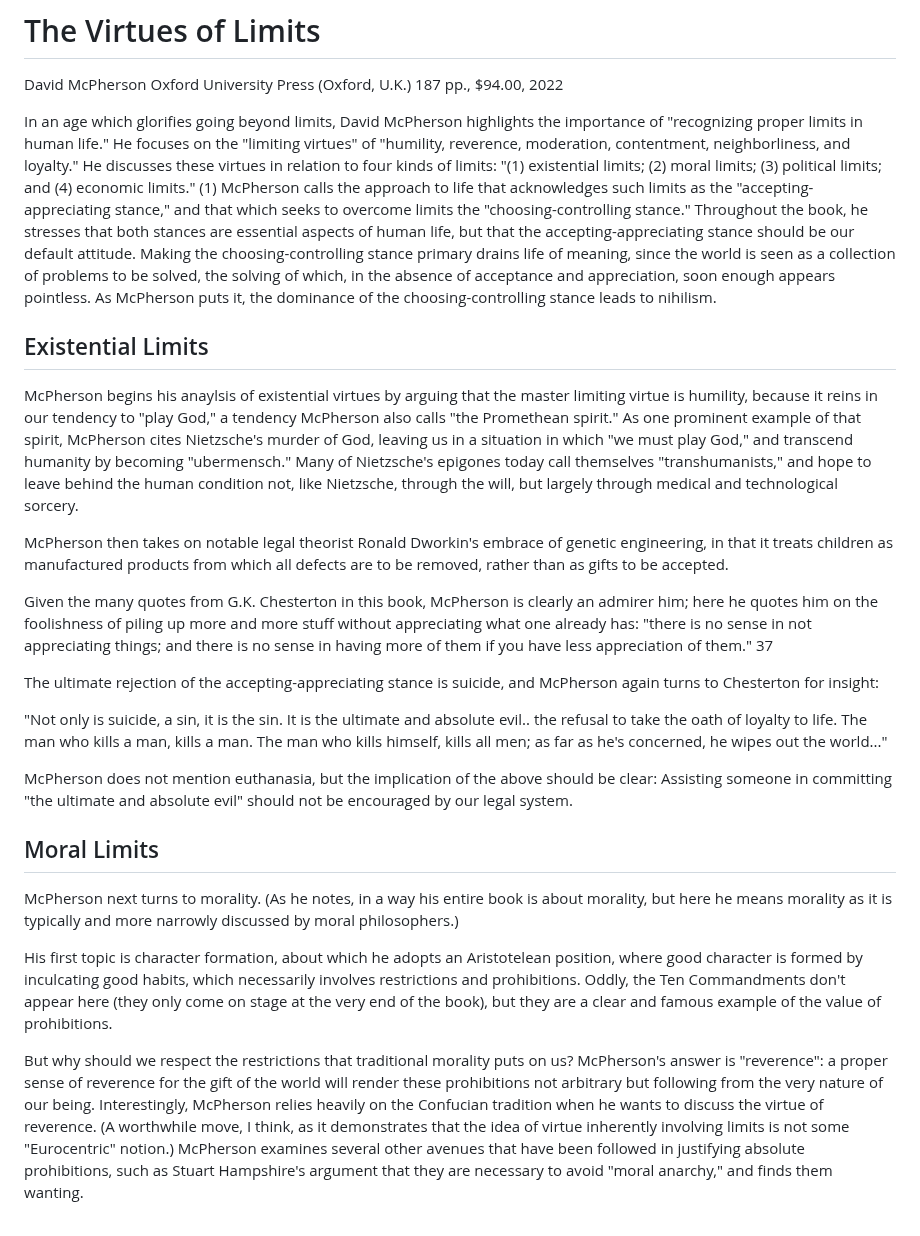
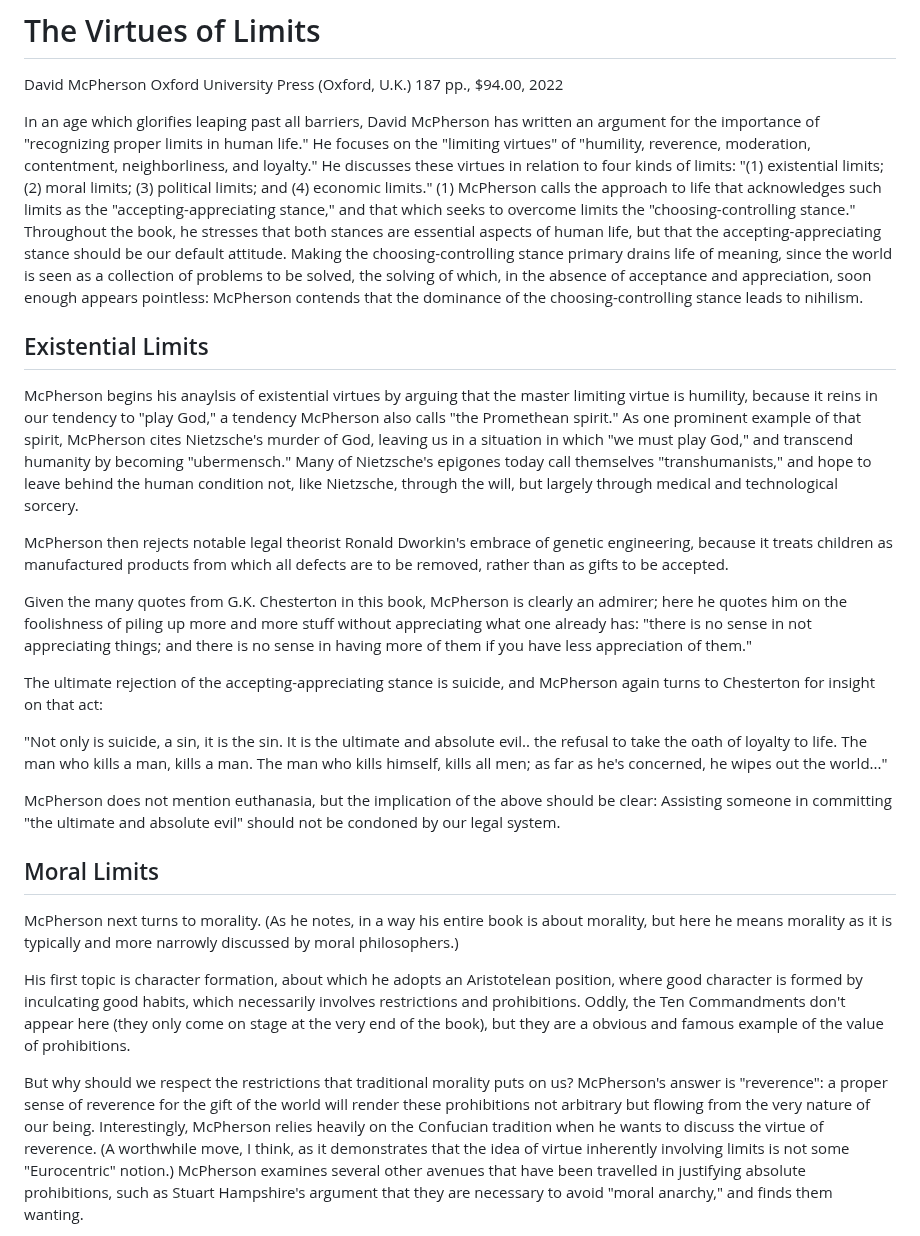
Before and after one commit to gcallah/BookReviews, a Markdown page: mcpherson.md, the part around one of its changes. Drawn GitHub-style.

```diff
--- a/mcpherson.md
+++ b/mcpherson.md
@@ -5,7 +5,8 @@ Oxford University Press (Oxford, U.K.)
 187 pp., $94.00, 2022
 
 
-In an age which glorifies going beyond limits, David McPherson highlights the importance of "recognizing proper limits in
+In an age which glorifies leaping past all barriers, David McPherson has written an argument
+for the importance of "recognizing proper limits in
 human life." He focuses on the "limiting virtues" of "humility, reverence, moderation, contentment, neighborliness, and
 loyalty." He discusses these virtues in relation to four kinds of limits: "(1) existential limits; (2) moral limits; (3)
 political limits; and (4) economic limits." (1) McPherson calls the approach to life that acknowledges such limits as the
@@ -13,7 +14,7 @@ political limits; and (4) economic limits." (1) McPherson calls the approach to
 the book, he stresses that both stances are essential aspects of human life, but that the accepting-appreciating stance
 should be our default attitude. Making the choosing-controlling stance primary drains life of meaning, since the world
 is seen as a collection of problems to be solved, the solving of which, in the absence of acceptance and appreciation,
-soon enough appears pointless. As McPherson puts it, the dominance of the choosing-controlling stance leads to nihilism.
+soon enough appears pointless: McPherson contends that the dominance of the choosing-controlling stance leads to nihilism.
 
 ## Existential Limits
 
@@ -24,23 +25,23 @@ us in a situation in which "we must play God," and transcend humanity by becomin
 today call themselves "transhumanists," and hope to leave behind the human condition not, like Nietzsche, through the
 will, but largely through medical and technological sorcery.
 
-McPherson then takes on notable legal theorist Ronald Dworkin's embrace of genetic engineering, in that it treats children as
+McPherson then rejects notable legal theorist Ronald Dworkin's embrace of genetic engineering, because it treats children as
 manufactured products from which all defects are to be removed, rather than as gifts to be accepted.
 
 Given the many quotes from G.K. Chesterton in this book,
-McPherson is clearly an admirer him; here he quotes him on the foolishness of piling up more and more stuff without
+McPherson is clearly an admirer; here he quotes him on the foolishness of piling up more and more stuff without
 appreciating what one already has: "there is no sense in not appreciating things; and there is no sense in having more
-of them if you have less appreciation of them." 37
+of them if you have less appreciation of them."
 
 The ultimate rejection of the accepting-appreciating stance is suicide, and McPherson again turns to Chesterton for
-insight:
+insight on that act:
 
 "Not only is suicide, a sin, it is the sin. It is the ultimate and absolute evil.. the refusal to take the oath of
 loyalty to life. The man who kills a man, kills a man. The man who kills himself, kills all men; as far as he's
 concerned, he wipes out the world..."
 
 McPherson does not mention euthanasia, but the implication of the above should be clear: Assisting someone in committing
-"the ultimate and absolute evil" should not be encouraged by our legal system.
+"the ultimate and absolute evil" should not be condoned by our legal system.
 
 ## Moral Limits
 
@@ -49,14 +50,14 @@ morality as it is typically and more narrowly discussed by moral philosophers.)
 
 His first topic is character formation, about which he adopts an Aristotelean position, where good character is formed by
 inculcating good habits, which necessarily involves restrictions and prohibitions. Oddly, the Ten Commandments don't
-appear here (they only come on stage at the very end of the book), but they are a clear and famous example of the value
+appear here (they only come on stage at the very end of the book), but they are a obvious and famous example of the value
 of prohibitions.
 
 But why should we respect the restrictions that traditional morality puts on us? McPherson's answer is "reverence": a proper
-sense of reverence for the gift of the world will render these prohibitions not arbitrary but following from the very
+sense of reverence for the gift of the world will render these prohibitions not arbitrary but flowing from the very
 nature of our being. Interestingly, McPherson relies heavily on the Confucian tradition when he wants to discuss the
 virtue of reverence.  (A worthwhile move, I think, as it demonstrates that the idea of virtue inherently
-involving limits is not some "Eurocentric" notion.) McPherson examines several other avenues that have been followed in
+involving limits is not some "Eurocentric" notion.) McPherson examines several other avenues that have been travelled in
 justifying absolute prohibitions, such as Stuart Hampshire's argument that they are necessary to avoid "moral anarchy," and
 finds them wanting.
 
```
Also changed, not shown: other parts of mcpherson.md (+17 -17 lines).
